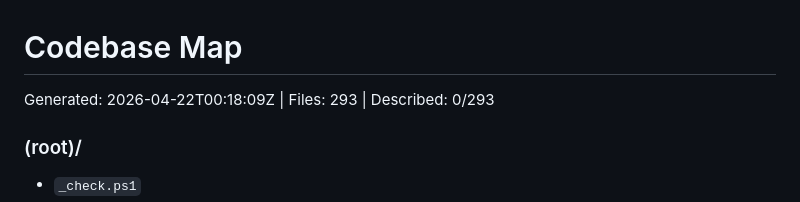
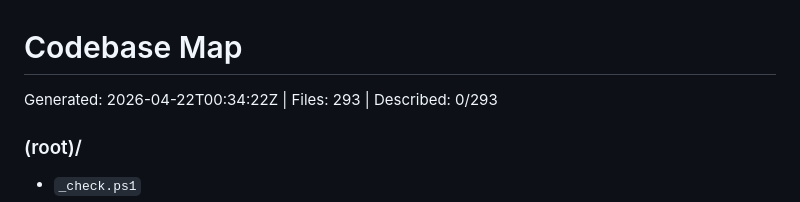
Before and after one commit to 8-Sync-Dev/flash-term, a Markdown page: .gsd/CODEBASE.md, the part around the change. GitHub-like rendering.

```diff
--- a/.gsd/CODEBASE.md
+++ b/.gsd/CODEBASE.md
@@ -1,7 +1,7 @@
 # Codebase Map
 
-Generated: 2026-04-22T00:18:09Z | Files: 293 | Described: 0/293
-<!-- gsd:codebase-meta {"generatedAt":"2026-04-22T00:18:09Z","fingerprint":"28035a5623cc549c9b9dfc6342a328c59d23659e","fileCount":293,"truncated":false} -->
+Generated: 2026-04-22T00:34:22Z | Files: 293 | Described: 0/293
+<!-- gsd:codebase-meta {"generatedAt":"2026-04-22T00:34:22Z","fingerprint":"28035a5623cc549c9b9dfc6342a328c59d23659e","fileCount":293,"truncated":false} -->
 
 ### (root)/
 - `_check.ps1`
```
